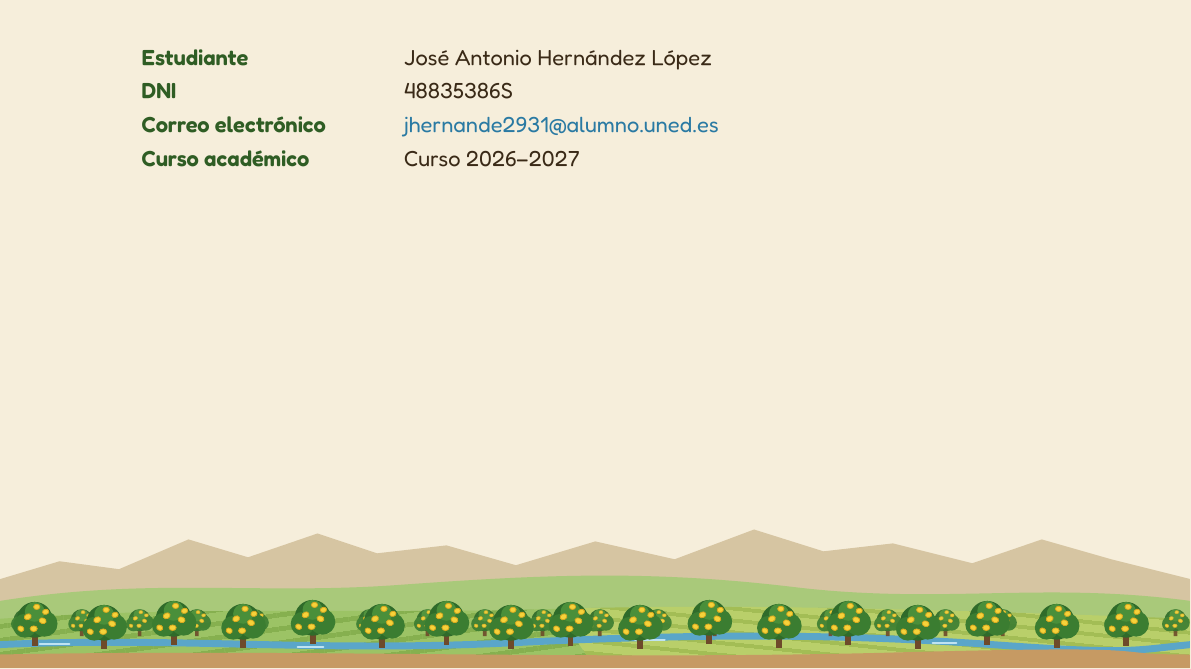
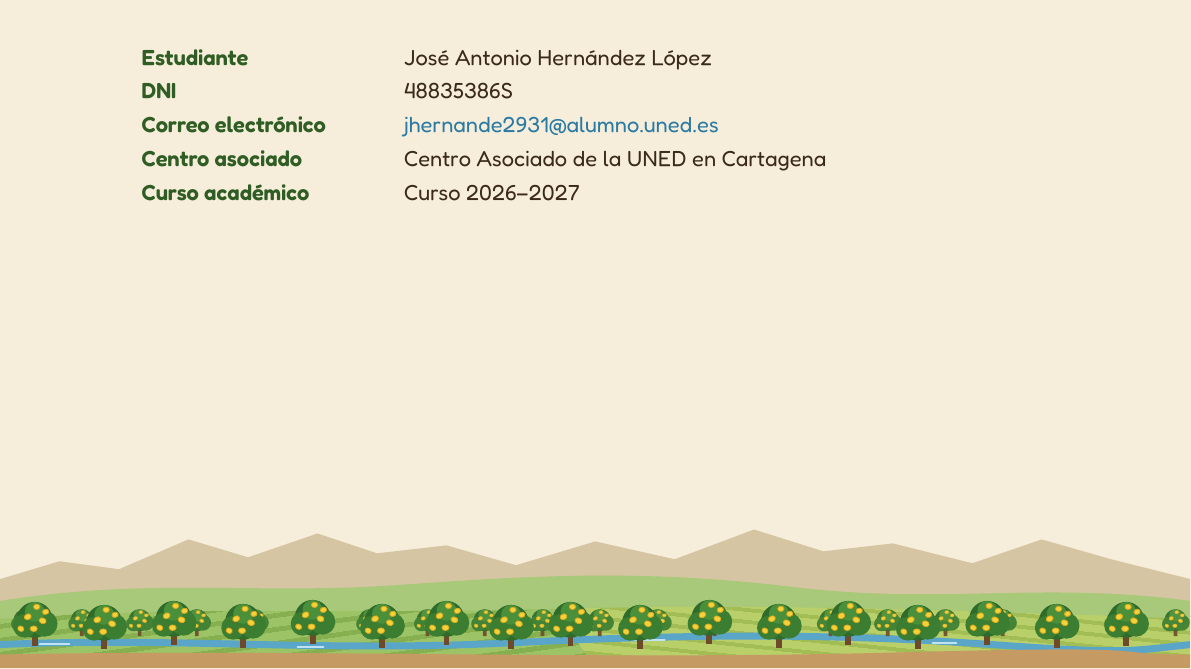
Before and after one commit to Antolin1/programacion-bbdd-uned, a LaTeX document (memoria/main.tex, which reads memoria/datos.tex): part of page 1 of 25, cut so that both start at the same text. Compiled offline with XeLaTeX.

Commit message:
centro asociado

```diff
--- a/memoria/datos.tex
+++ b/memoria/datos.tex
@@ -9,6 +9,7 @@
 \newcommand{\alumno}{José Antonio Hernández López}
 \newcommand{\dni}{48835386S}
 \newcommand{\email}{jhernande2931@alumno.uned.es}
+\newcommand{\centro}{Centro Asociado de la UNED en Cartagena}
 \newcommand{\curso}{Curso 2026--2027}
 
 % --- URL públicas de los recursos (sustituir cuando estén publicados) ---
--- a/memoria/main.tex
+++ b/memoria/main.tex
@@ -190,6 +190,7 @@
     Estudiante      & \alumno \\
     DNI             & \dni \\
     Correo electrónico & \href{mailto:\email}{\email} \\
+    Centro asociado & \centro \\
     Curso académico & \curso \\
   \end{tabularx}
   \vfill
```
